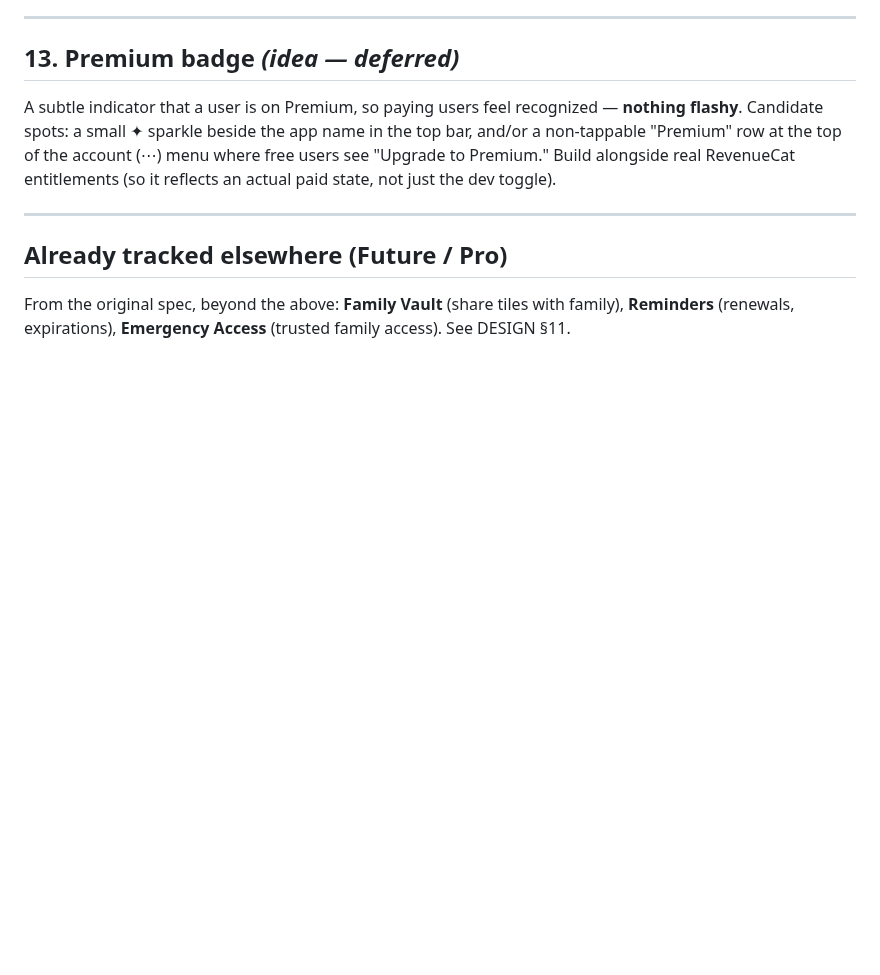
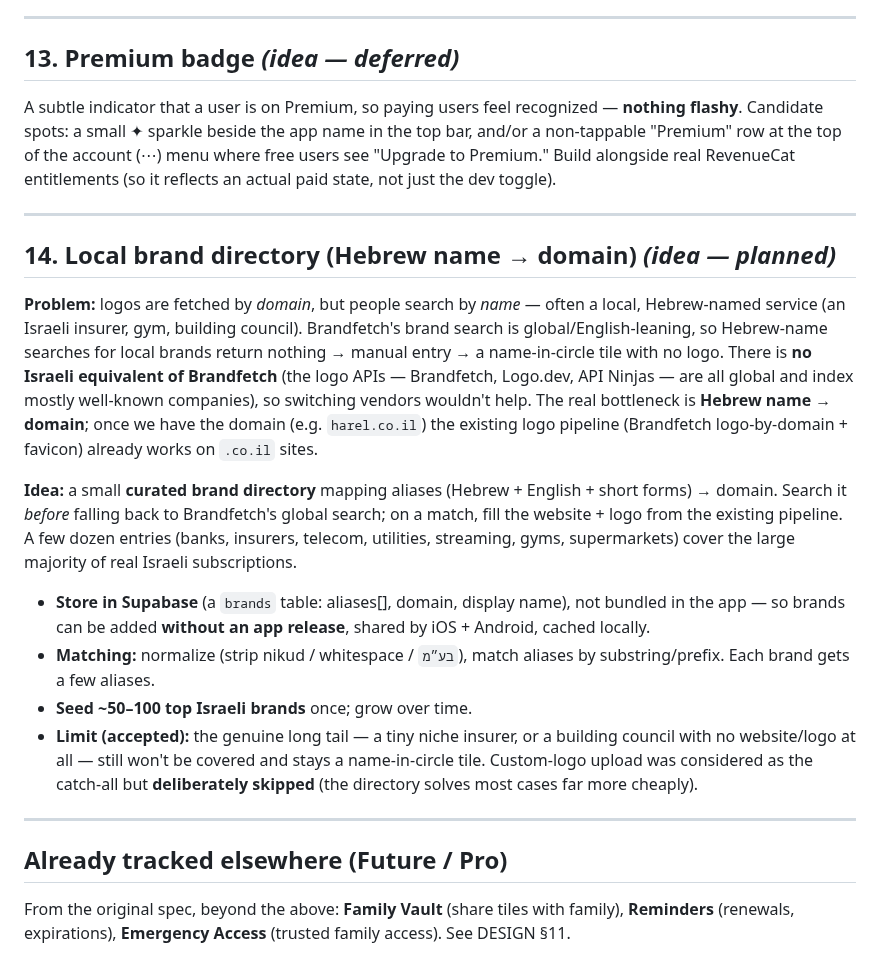
Before and after one commit to toTheMoon247/yona, a Markdown page: docs/roadmap.md, the part around the change. Rendered like a GitHub page; blank space fills up the shorter version.

Commit message:
docs(roadmap): #14 — local brand directory (Hebrew name → domain)
Curated alias→domain table (in Supabase, updatable without an app release) so
Hebrew-named local brands resolve to a domain and reuse the existing logo
pipeline. No Israeli Brandfetch exists; the gap is name→domain. Seed top ~50–100
Israeli brands; long tail stays name-in-circle (custom logo skipped).

Co-Authored-By: Claude Opus 4.8 (1M context) <noreply@anthropic.com>

```diff
--- a/docs/roadmap.md
+++ b/docs/roadmap.md
@@ -196,6 +196,37 @@ entitlements (so it reflects an actual paid state, not just the dev toggle).
 
 ---
 
+## 14. Local brand directory (Hebrew name → domain)  _(idea — planned)_
+
+**Problem:** logos are fetched by *domain*, but people search by *name* — often a
+local, Hebrew-named service (an Israeli insurer, gym, building council). Brandfetch's
+brand search is global/English-leaning, so Hebrew-name searches for local brands
+return nothing → manual entry → a name-in-circle tile with no logo. There is **no
+Israeli equivalent of Brandfetch** (the logo APIs — Brandfetch, Logo.dev, API Ninjas —
+are all global and index mostly well-known companies), so switching vendors wouldn't
+help. The real bottleneck is **Hebrew name → domain**; once we have the domain (e.g.
+`harel.co.il`) the existing logo pipeline (Brandfetch logo-by-domain + favicon) already
+works on `.co.il` sites.
+
+**Idea:** a small **curated brand directory** mapping aliases (Hebrew + English + short
+forms) → domain. Search it *before* falling back to Brandfetch's global search; on a
+match, fill the website + logo from the existing pipeline. A few dozen entries (banks,
+insurers, telecom, utilities, streaming, gyms, supermarkets) cover the large majority of
+real Israeli subscriptions.
+
+- **Store in Supabase** (a `brands` table: aliases[], domain, display name), not bundled
+  in the app — so brands can be added **without an app release**, shared by iOS + Android,
+  cached locally.
+- **Matching:** normalize (strip nikud / whitespace / `בע״מ`), match aliases by
+  substring/prefix. Each brand gets a few aliases.
+- **Seed ~50–100 top Israeli brands** once; grow over time.
+- **Limit (accepted):** the genuine long tail — a tiny niche insurer, or a building
+  council with no website/logo at all — still won't be covered and stays a name-in-circle
+  tile. Custom-logo upload was considered as the catch-all but **deliberately skipped**
+  (the directory solves most cases far more cheaply).
+
+---
+
 ## Already tracked elsewhere (Future / Pro)
 
 From the original spec, beyond the above: **Family Vault** (share tiles with
```
